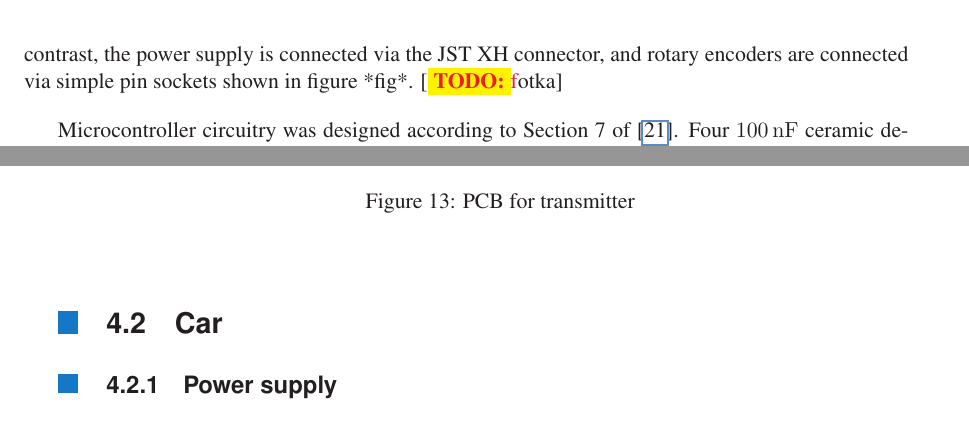
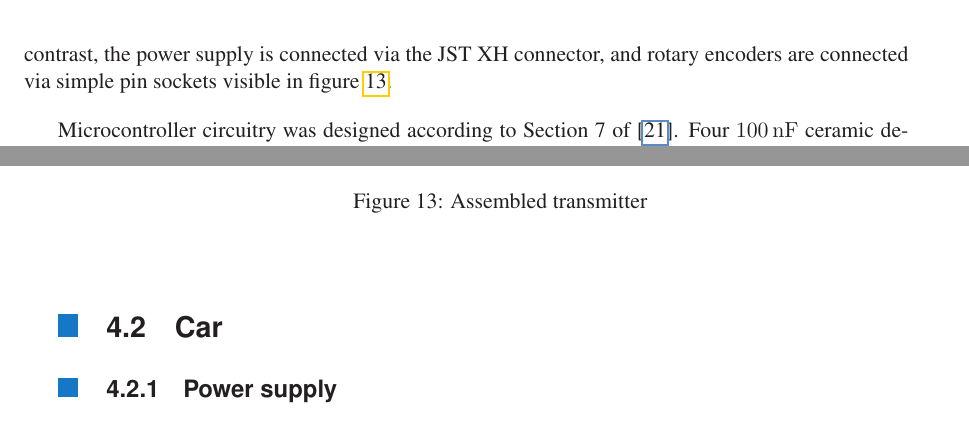
Before and after one commit to lunakiller/project_tamiya, a LaTeX thesis (Thesis/main.tex, which reads Thesis/src/realization.tex): two parts of pages 30 and 31 of 51, joined at a grey line, cut so that both start at the same text. Compiled offline with pdfLaTeX.

Commit message:
Image formatting and other small updates

```diff
--- a/Thesis/src/realization.tex
+++ b/Thesis/src/realization.tex
@@ -56,7 +56,7 @@ As stated in section \ref{sec:hw_control}, the prototyping was done using a Blac
 
 First, the original PCB was measured so that the new PCB could be designed according to these dimensions. A minor modification was done; the new PCB has a cutout on the top to fit the nRF24 communication module.
 
-The communication module and control potentiometers are directly soldered to the board. In contrast, the power supply is connected via the JST XH connector, and rotary encoders are connected via simple pin sockets shown in figure *fig*. [\todo fotka]
+The communication module and control potentiometers are directly soldered to the board. In contrast, the power supply is connected via the JST XH connector, and rotary encoders are connected via simple pin sockets visible in figure \ref{fig:tx_assembly}.
 
 Microcontroller circuitry was designed according to Section 7 of \cite{f3_design_an}. Four \SI{100}{\nF} ceramic decoupling capacitors were placed as close to the microcontroller as possible. Since the VBAT pin is not utilized, it was connected to the supply voltage (VDD) via another \SI{100}{\nF} ceramic capacitor. A bigger \SI{4.7}{\uF} decoupling capacitor is placed on the main supply line close to the microcontroller.
 
@@ -83,7 +83,7 @@ and therefore the external load capacitance should be \SI{26}{\pF}. As this is a
 The RGB LED resistor values were chosen experimentally to achieve similar luminosity of all channels as no datasheet is available. If all channels are active, the total current through the LED does not exceed the assumed maximal \SI{20}{\mA}.
     \begin{figure}[ht]
     \centering
-    \begin{subfigure}{0.35\textwidth}
+    \begin{subfigure}{0.4\textwidth}
     \centering
         \includegraphics[width=1\textwidth]{fig/tx_inside.jpg}
 		\caption{inside view}
@@ -94,7 +94,7 @@ The RGB LED resistor values were chosen experimentally to achieve similar lumino
 		\includegraphics[width=1\textwidth]{fig/tx_assembled.jpg}
 		\caption{front side}
     \end{subfigure}
-	\caption{PCB for transmitter}
+	\caption{Assembled transmitter}
     \label{fig:tx_assembly}
     \end{figure}
 
```
Also changed, not shown: Thesis/src/hw.tex (+1 -1 lines), Thesis/src/software.tex (+2 -2 lines), Thesis/src/realization.tex (2 more changed lines).
